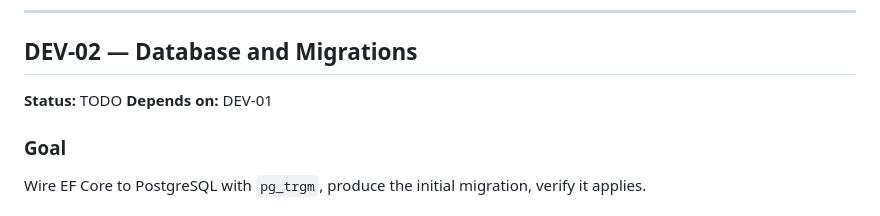
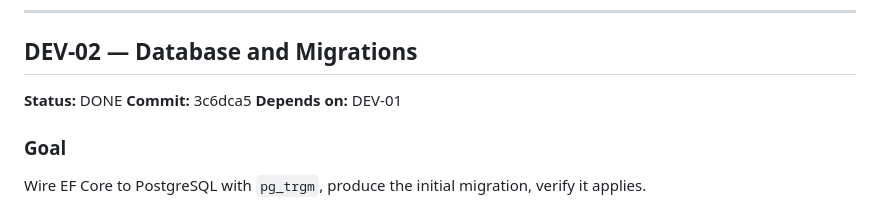
Before and after one commit to Sardoralgoritm/DrugStoreSystem, a Markdown page: docs/sprints.md, the part around one of its changes. Rendered like a GitHub page.

Commit message:
docs: mark DEV-02 as DONE in sprints.md

```diff
--- a/docs/sprints.md
+++ b/docs/sprints.md
@@ -106,7 +106,8 @@ Author every domain entity and enum. No persistence, no EF attributes. Domain pr
 
 ## DEV-02 — Database and Migrations
 
-**Status:** TODO
+**Status:** DONE
+**Commit:** 3c6dca5
 **Depends on:** DEV-01
 
 ### Goal
```
Also changed, not shown: other parts of docs/sprints.md (+7 -7 lines).
